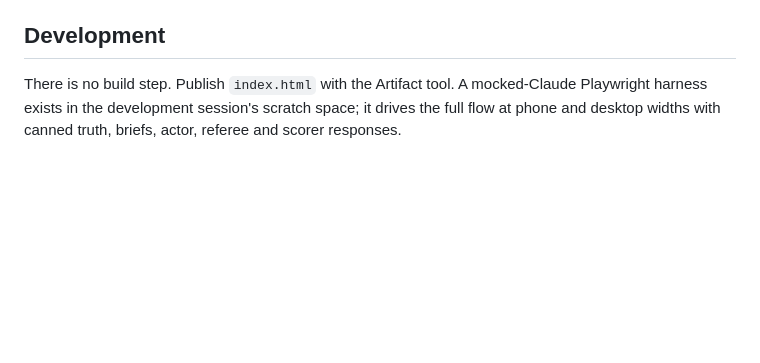
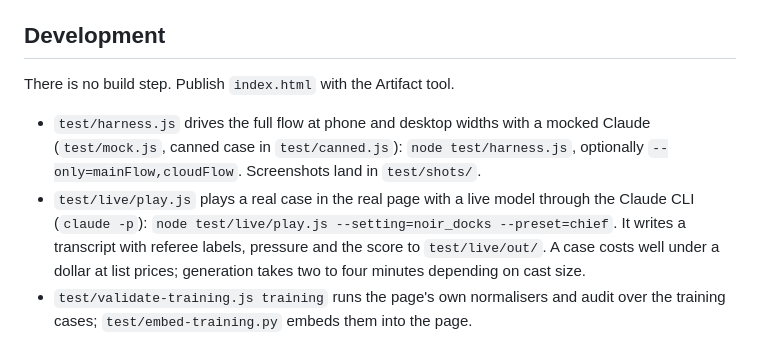
Before and after one commit to jonicarter25-ctrl/Interrogation-room-game, a Markdown page: README.md, the part around the change. Rendered like a GitHub page; blank space fills up the shorter version.

Commit message:
README: document the harness, live rig and training tools
Co-Authored-By: Claude Fable 5.1 <noreply@anthropic.com>
Claude-Session: https://claude.ai/code/session_01NNA9QCqm1z7ozrKFNRLeeU

```diff
--- a/README.md
+++ b/README.md
@@ -35,4 +35,8 @@ Finished cases are kept in the browser and, for a signed-in viewer, synced to th
 
 ## Development
 
-There is no build step. Publish `index.html` with the Artifact tool. A mocked-Claude Playwright harness exists in the development session's scratch space; it drives the full flow at phone and desktop widths with canned truth, briefs, actor, referee and scorer responses.
+There is no build step. Publish `index.html` with the Artifact tool.
+
+- `test/harness.js` drives the full flow at phone and desktop widths with a mocked Claude (`test/mock.js`, canned case in `test/canned.js`): `node test/harness.js`, optionally `--only=mainFlow,cloudFlow`. Screenshots land in `test/shots/`.
+- `test/live/play.js` plays a real case in the real page with a live model through the Claude CLI (`claude -p`): `node test/live/play.js --setting=noir_docks --preset=chief`. It writes a transcript with referee labels, pressure and the score to `test/live/out/`. A case costs well under a dollar at list prices; generation takes two to four minutes depending on cast size.
+- `test/validate-training.js training` runs the page's own normalisers and audit over the training cases; `test/embed-training.py` embeds them into the page.
```
